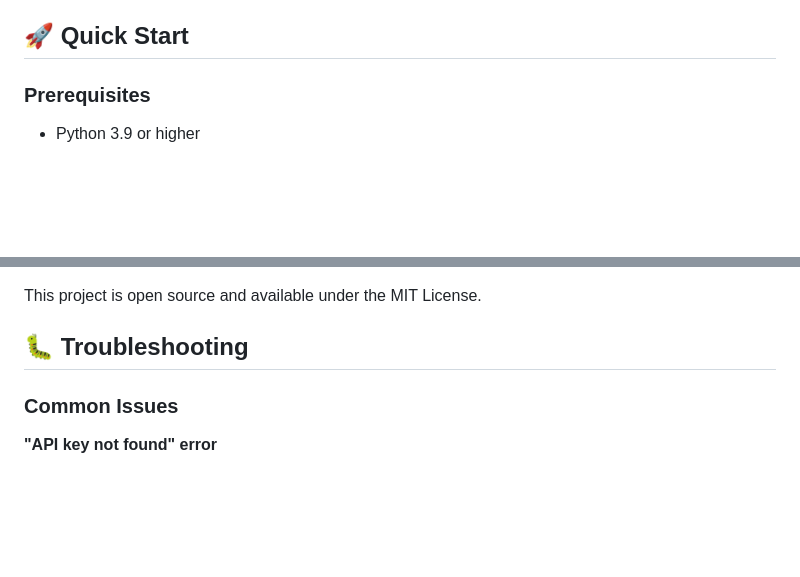
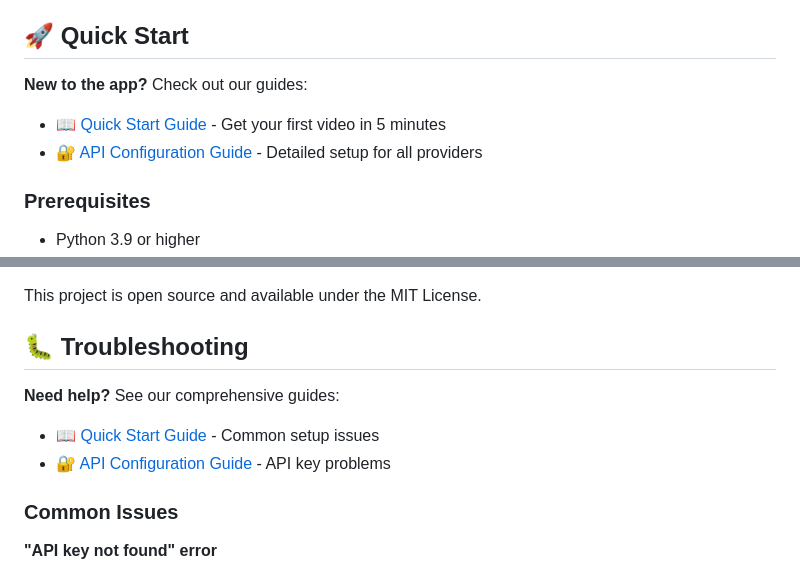
Before and after one commit to americaniron/IRON-CREATOR, a Markdown page: README_STREAMLIT.md, 2 parts joined by grey strips. GitHub-like rendering; blank space fills up the shorter version.

Commit message:
Add comprehensive documentation guides: Quick Start and API Setup
Co-authored-by: americaniron <252662827+americaniron@users.noreply.github.com>

```diff
--- a/README_STREAMLIT.md
+++ b/README_STREAMLIT.md
@@ -35,6 +35,10 @@ A powerful Streamlit web application for generating AI videos using state-of-the
 14. **Flux Kontext + SVD** - Context-aware video generation
 
 ## 🚀 Quick Start
+
+**New to the app?** Check out our guides:
+- 📖 [Quick Start Guide](QUICKSTART.md) - Get your first video in 5 minutes
+- 🔐 [API Configuration Guide](API_SETUP.md) - Detailed setup for all providers
 
 ### Prerequisites
 
@@ -231,6 +235,10 @@ This project is open source and available under the MIT License.
 
 ## 🐛 Troubleshooting
 
+**Need help?** See our comprehensive guides:
+- 📖 [Quick Start Guide](QUICKSTART.md) - Common setup issues
+- 🔐 [API Configuration Guide](API_SETUP.md) - API key problems
+
 ### Common Issues
 
 **"API key not found" error**
```
Also changed, not shown: API_SETUP.md (added, +373 -0 lines), QUICKSTART.md (added, +230 -0 lines).
